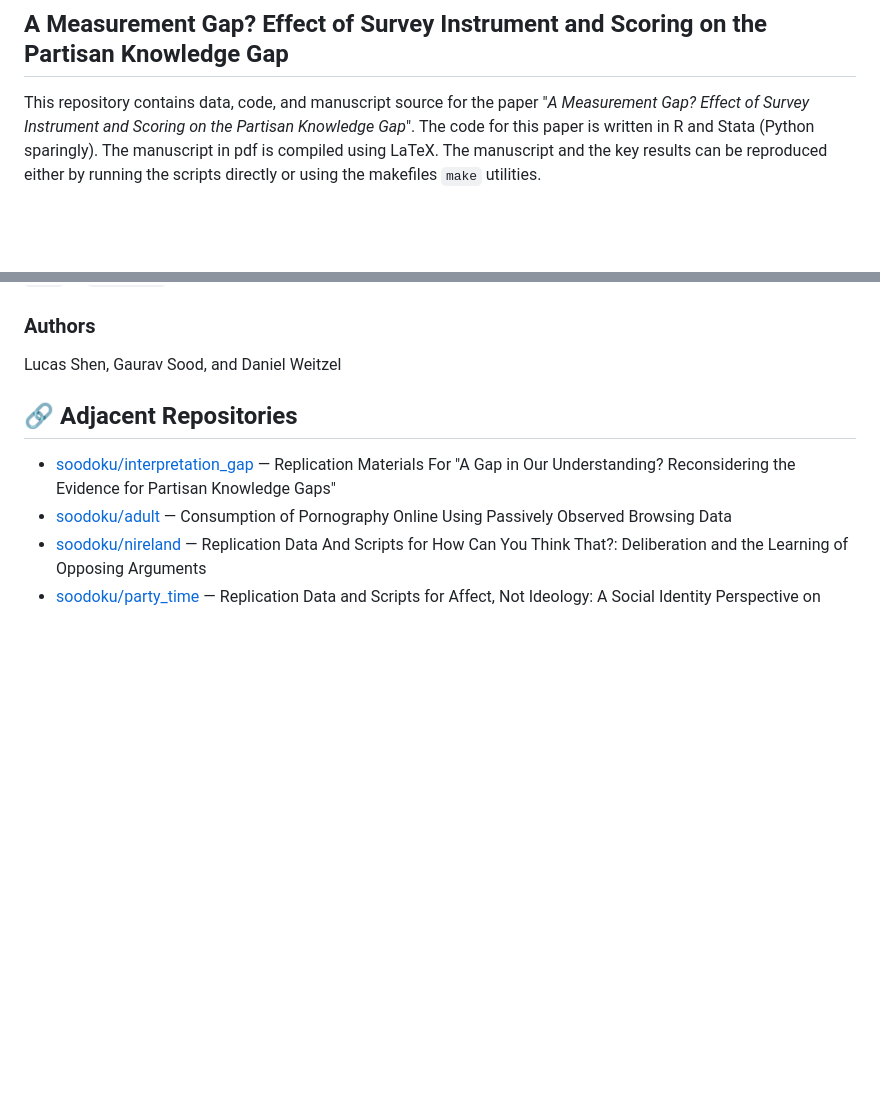
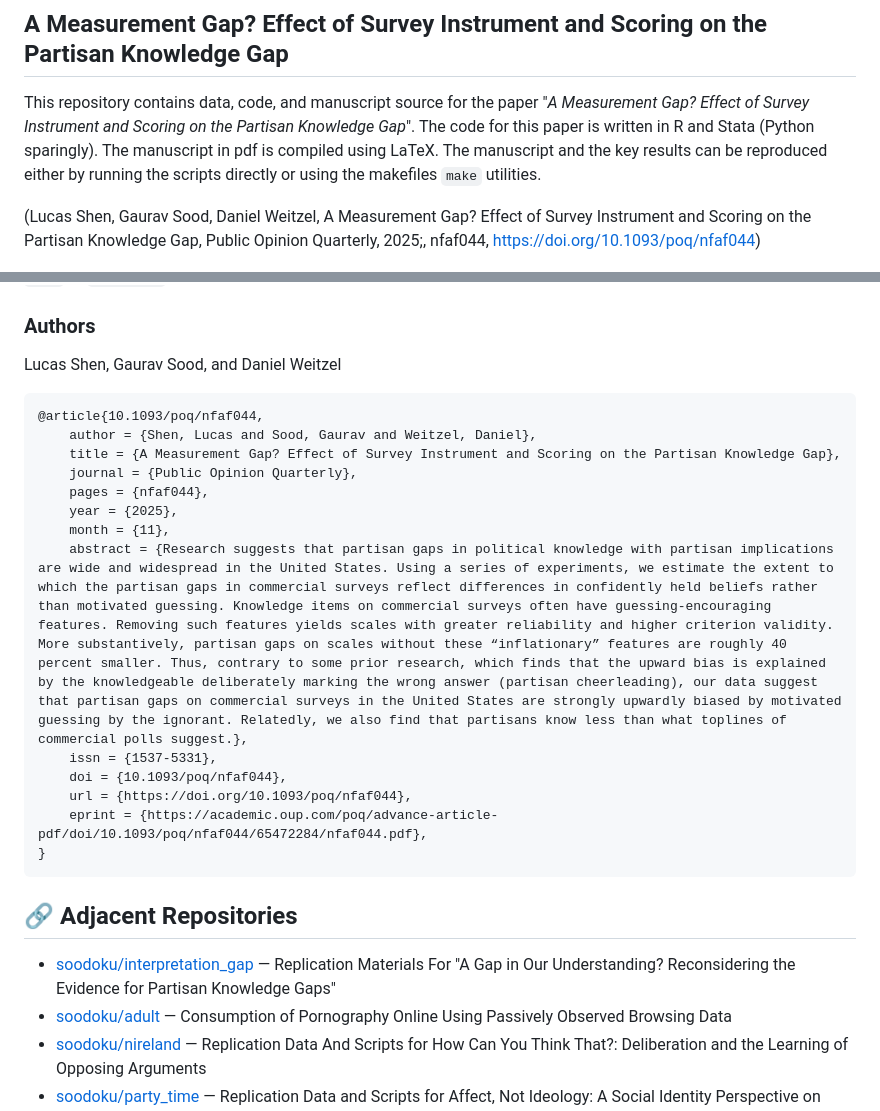
Before and after one commit to soodoku/partisan-gaps, a Markdown page: README.md, 2 parts joined by grey strips. Drawn GitHub-style; blank space fills up the shorter version.

Commit message:
Update README with citation and abstract details

````diff
--- a/README.md
+++ b/README.md
@@ -1,6 +1,9 @@
 ## A Measurement Gap? Effect of Survey Instrument and Scoring on the Partisan Knowledge Gap
 
 This repository contains data, code, and manuscript source for the paper "_A Measurement Gap? Effect of Survey Instrument and Scoring on the Partisan Knowledge Gap_". The code for this paper is written in R and Stata (Python sparingly). The manuscript in pdf is compiled using LaTeX. The manuscript and the key results can be reproduced either by running the scripts directly or using the makefiles `make` utilities.
+
+(Lucas Shen, Gaurav Sood, Daniel Weitzel, A Measurement Gap? Effect of Survey Instrument and Scoring on the Partisan Knowledge Gap, Public Opinion Quarterly, 2025;, nfaf044, https://doi.org/10.1093/poq/nfaf044)
+
 
 <p align="center">
   <img width="100%" src="figs/partisan-gap-by-item-arm.png">
@@ -83,6 +86,23 @@ Most of the code uses [R](https://www.r-project.org/) and [Stata](https://www.st
 
 Lucas Shen, Gaurav Sood, and Daniel Weitzel
 
+
+```tex
+@article{10.1093/poq/nfaf044,
+    author = {Shen, Lucas and Sood, Gaurav and Weitzel, Daniel},
+    title = {A Measurement Gap? Effect of Survey Instrument and Scoring on the Partisan Knowledge Gap},
+    journal = {Public Opinion Quarterly},
+    pages = {nfaf044},
+    year = {2025},
+    month = {11},
+    abstract = {Research suggests that partisan gaps in political knowledge with partisan implications are wide and widespread in the United States. Using a series of experiments, we estimate the extent to which the partisan gaps in commercial surveys reflect differences in confidently held beliefs rather than motivated guessing. Knowledge items on commercial surveys often have guessing-encouraging features. Removing such features yields scales with greater reliability and higher criterion validity. More substantively, partisan gaps on scales without these “inflationary” features are roughly 40 percent smaller. Thus, contrary to some prior research, which finds that the upward bias is explained by the knowledgeable deliberately marking the wrong answer (partisan cheerleading), our data suggest that partisan gaps on commercial surveys in the United States are strongly upwardly biased by motivated guessing by the ignorant. Relatedly, we also find that partisans know less than what toplines of commercial polls suggest.},
+    issn = {1537-5331},
+    doi = {10.1093/poq/nfaf044},
+    url = {https://doi.org/10.1093/poq/nfaf044},
+    eprint = {https://academic.oup.com/poq/advance-article-pdf/doi/10.1093/poq/nfaf044/65472284/nfaf044.pdf},
+}
+```
+
 ## 🔗 Adjacent Repositories
 
 - [soodoku/interpretation_gap](https://github.com/soodoku/interpretation_gap) — Replication Materials For "A Gap in Our Understanding? Reconsidering the Evidence for Partisan Knowledge Gaps"
````
